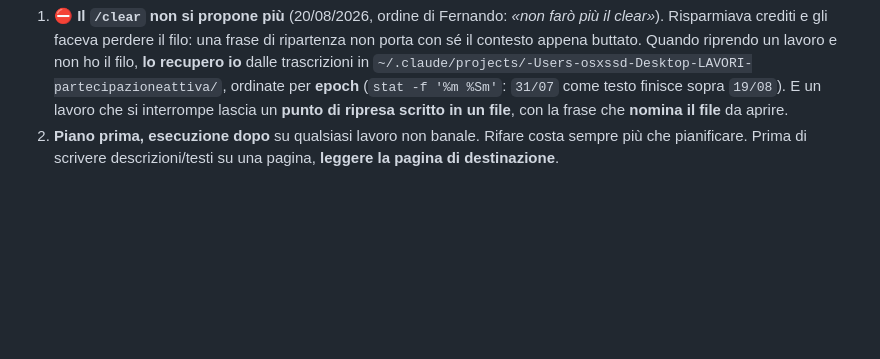
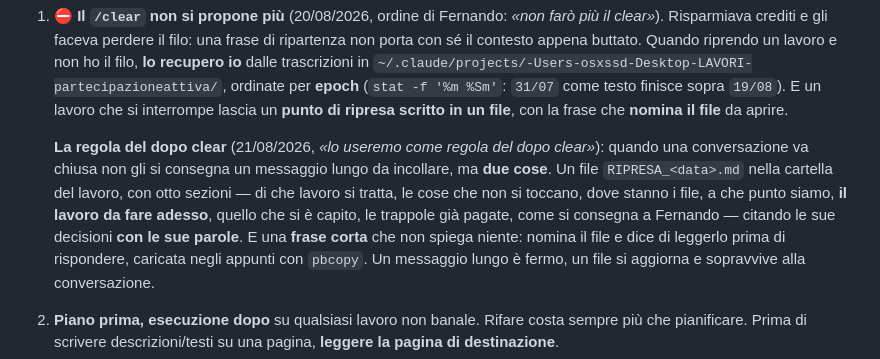
Before and after one commit to partecipazioneattiva/partecipazioneattiva.github.io, a Markdown page: CLAUDE.md, the part around the change. GitHub-like rendering; blank space fills up the shorter version.

Commit message:
La regola del dopo clear: un file che si aggiorna, non un messaggio che invecchia
Un lavoro interrotto lasciava una frase da incollare. Ma la frase e' ferma: se
il lavoro cambia, lei no, e il contesto lo paga due volte chi la scrive e chi la
rilegge a ogni turno. Da oggi si lascia un file RIPRESA_<data>.md con dentro
otto cose - fino a cosa fare adesso - e una frase corta che si limita a nominarlo.

Co-Authored-By: Claude Opus 5 <noreply@anthropic.com>

```diff
--- a/CLAUDE.md
+++ b/CLAUDE.md
@@ -280,6 +280,17 @@ Da applicare di default, non su richiesta:
    ordinate per **epoch** (`stat -f '%m %Sm'`: `31/07` come testo finisce sopra
    `19/08`). E un lavoro che si interrompe lascia un **punto di ripresa scritto
    in un file**, con la frase che **nomina il file** da aprire.
+
+   **La regola del dopo clear** (21/08/2026, *«lo useremo come regola del dopo
+   clear»*): quando una conversazione va chiusa non gli si consegna un messaggio
+   lungo da incollare, ma **due cose**. Un file `RIPRESA_<data>.md` nella
+   cartella del lavoro, con otto sezioni — di che lavoro si tratta, le cose che
+   non si toccano, dove stanno i file, a che punto siamo, **il lavoro da fare
+   adesso**, quello che si è capito, le trappole già pagate, come si consegna a
+   Fernando — citando le sue decisioni **con le sue parole**. E una **frase
+   corta** che non spiega niente: nomina il file e dice di leggerlo prima di
+   rispondere, caricata negli appunti con `pbcopy`. Un messaggio lungo è fermo,
+   un file si aggiorna e sopravvive alla conversazione.
 2. **Piano prima, esecuzione dopo** su qualsiasi lavoro non banale. Rifare costa
    sempre più che pianificare. Prima di scrivere descrizioni/testi su una pagina,
    **leggere la pagina di destinazione**.
```
